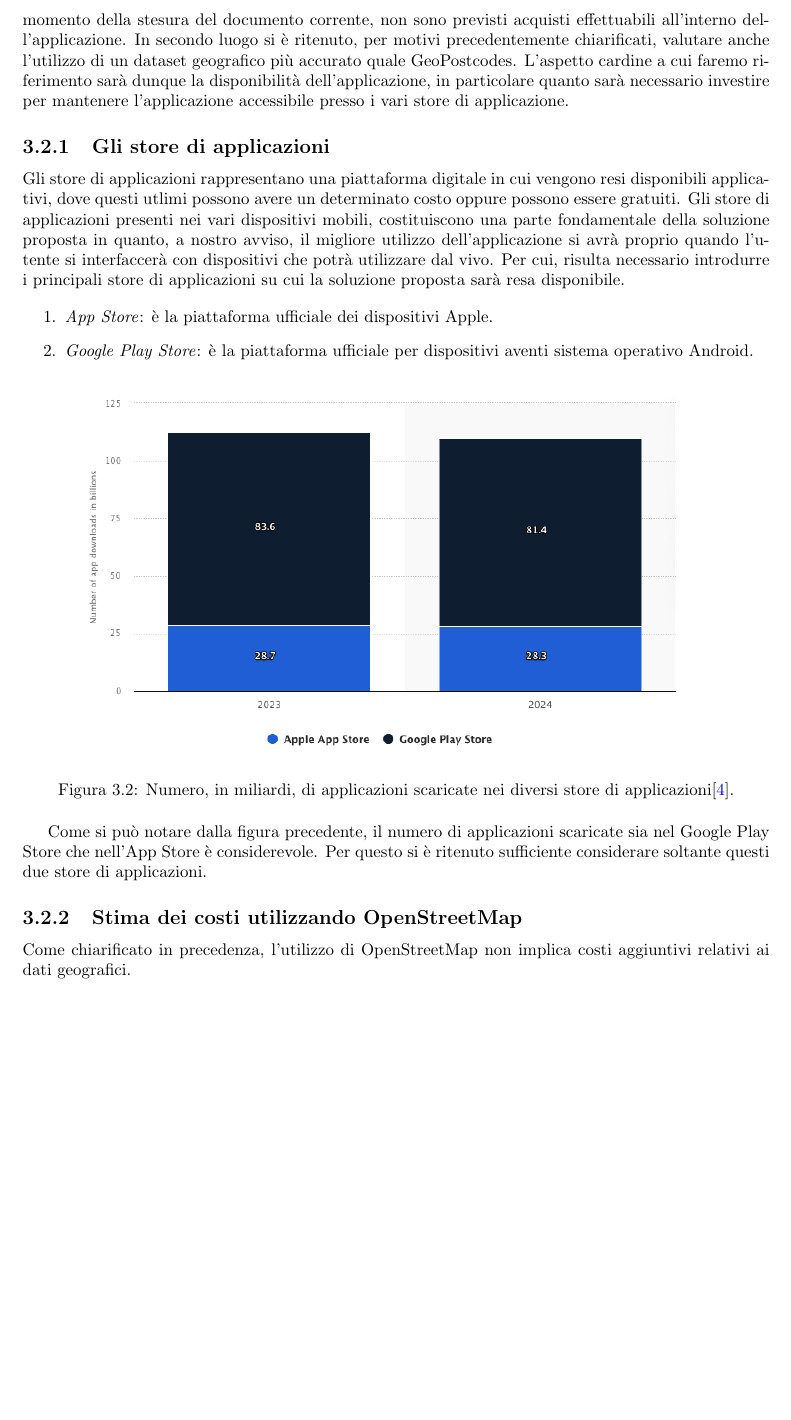
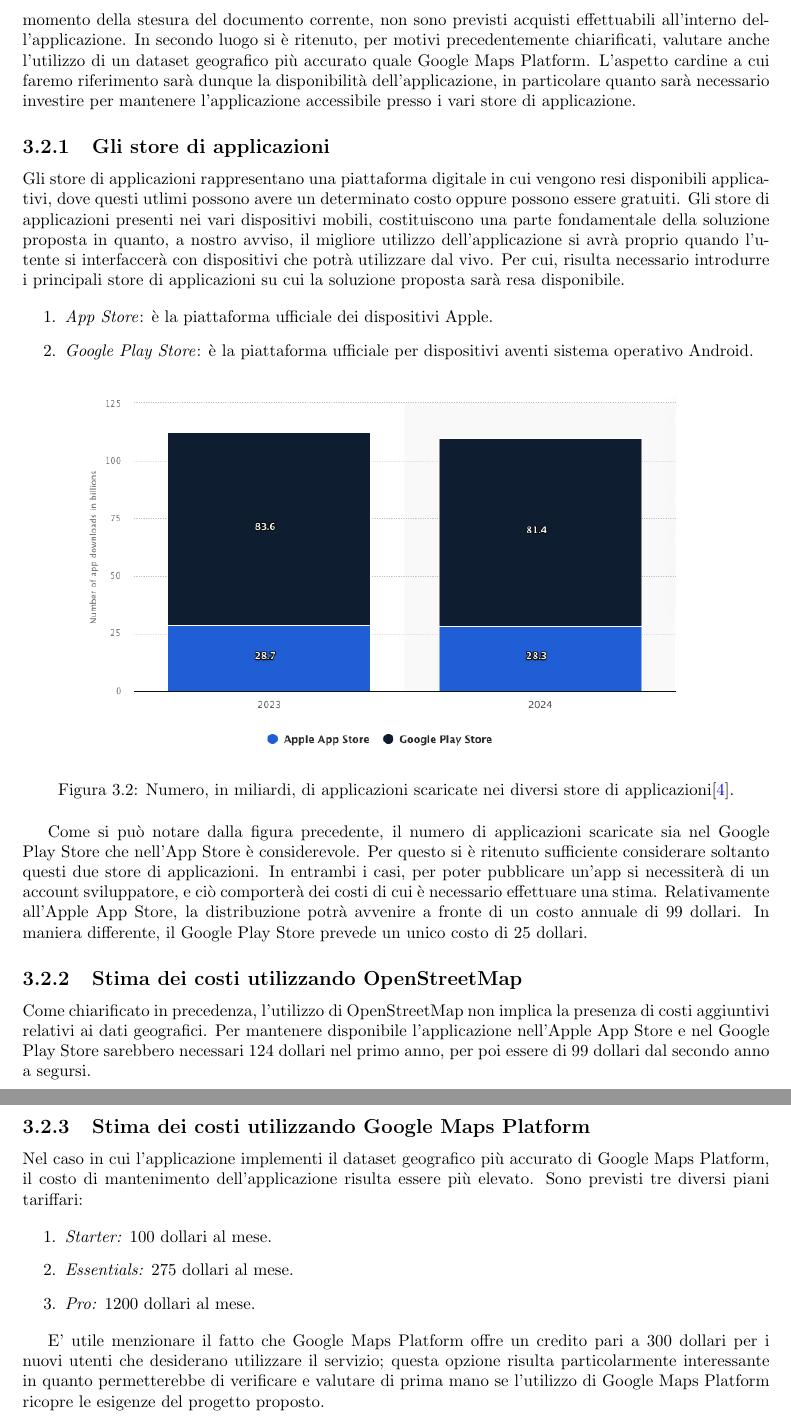
Before and after one commit to MauroLavigna04/Progetto-Ing-Sw, a LaTeX document (report.tex): part of page 10 of 11 before the commit and two parts of pages 10 and 11 of 12 after it, the two joined at a grey line, cut so that both start at the same text, the shorter picture padded with empty space. Compiled offline with pdfLaTeX.

Commit message:
Aggiornamento report, aggiunta bibliografia

```diff
--- a/report.tex
+++ b/report.tex
@@ -197,7 +203,7 @@ soprattutto considerando le differenti esigenze di cui ciascun utente necessiter
 
 Un'aspetto fondamentale è quantificare quanto capitale sia necessario investire affinchè l'applicazione sia funzionante e disponibile. Una precisazione doverosa riguarda i cosiddetti
 acquisti in-app; al momento della stesura del documento corrente, non sono previsti acquisti effettuabili all'interno dell'applicazione. In secondo luogo si è ritenuto, per motivi
-precedentemente chiarificati, valutare anche l'utilizzo di un dataset geografico più accurato quale GeoPostcodes. L'aspetto cardine a cui faremo riferimento sarà dunque la disponibilità dell'applicazione,
+precedentemente chiarificati, valutare anche l'utilizzo di un dataset geografico più accurato quale Google Maps Platform. L'aspetto cardine a cui faremo riferimento sarà dunque la disponibilità dell'applicazione,
 in particolare quanto sarà necessario investire per mantenere l'applicazione accessibile presso i vari store di applicazione.
 
 \subsection{Gli store di applicazioni}
@@ -222,13 +228,30 @@ sarà resa disponibile.
 \end{figure}
 
 Come si può notare dalla figura precedente, il numero di applicazioni scaricate sia nel Google Play Store che nell'App Store è considerevole.
-Per questo si è ritenuto sufficiente considerare soltante questi due store di applicazioni.
+Per questo si è ritenuto sufficiente considerare soltanto questi due store di applicazioni. In entrambi i casi, per poter pubblicare un'app si necessiterà
+di un account sviluppatore, e ciò comporterà dei costi di cui è necessario effettuare una stima. Relativamente all'Apple App Store, la distribuzione potrà
+avvenire a fronte di un costo annuale di 99 dollari. In maniera differente, il Google Play Store prevede un unico costo di 25 dollari.
+
 
 \subsection{Stima dei costi utilizzando OpenStreetMap}
 
-Come chiarificato in precedenza, l'utilizzo di OpenStreetMap non implica costi aggiuntivi relativi ai dati geografici.
+Come chiarificato in precedenza, l'utilizzo di OpenStreetMap non implica la presenza di costi aggiuntivi relativi ai dati geografici. Per mantenere disponibile
+l'applicazione nell'Apple App Store e nel Google Play Store sarebbero necessari 124 dollari nel primo anno, per poi essere di 99 dollari dal secondo anno a segursi.
 
+\subsection{Stima dei costi utilizzando Google Maps Platform}
 
+Nel caso in cui l'applicazione implementi il dataset geografico più accurato di Google Maps Platform, il costo di mantenimento dell'applicazione risulta essere più elevato.
+Sono previsti tre diversi piani tariffari:
+
+\begin{enumerate}
+    \item \textit{Starter:} 100 dollari al mese.
+    \item \textit{Essentials:} 275 dollari al mese.
+    \item \textit{Pro:} 1200 dollari al mese.
+\end{enumerate}
+
+E' utile menzionare il fatto che Google Maps Platform offre un credito pari a 300 dollari per i nuovi utenti che desiderano utilizzare il servizio;
+questa opzione risulta particolarmente interessante in quanto permetterebbe di verificare e valutare di prima mano se l'utilizzo di Google Maps Platform
+ricopre le esigenze del progetto proposto.
 
 %Inizio bibliografia
 
```
Also changed, not shown: bibliografia.bib (+7 -0 lines), report.tex (10 more changed lines).
